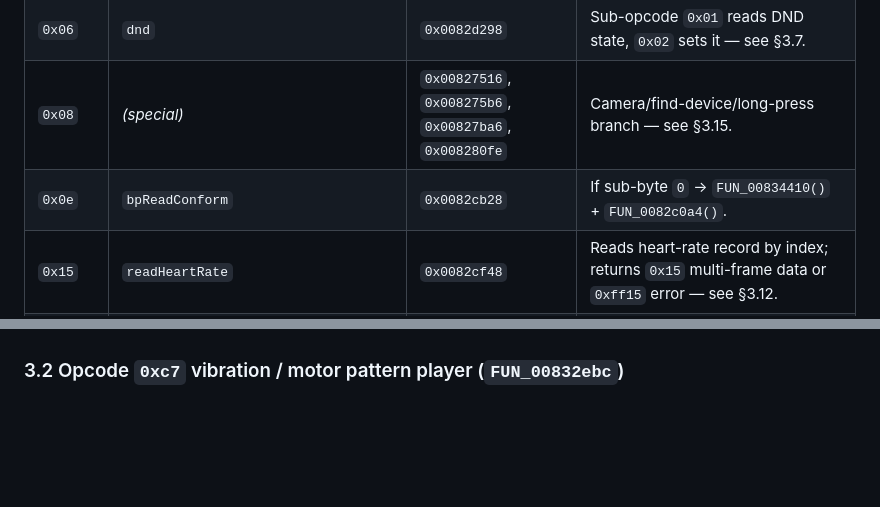
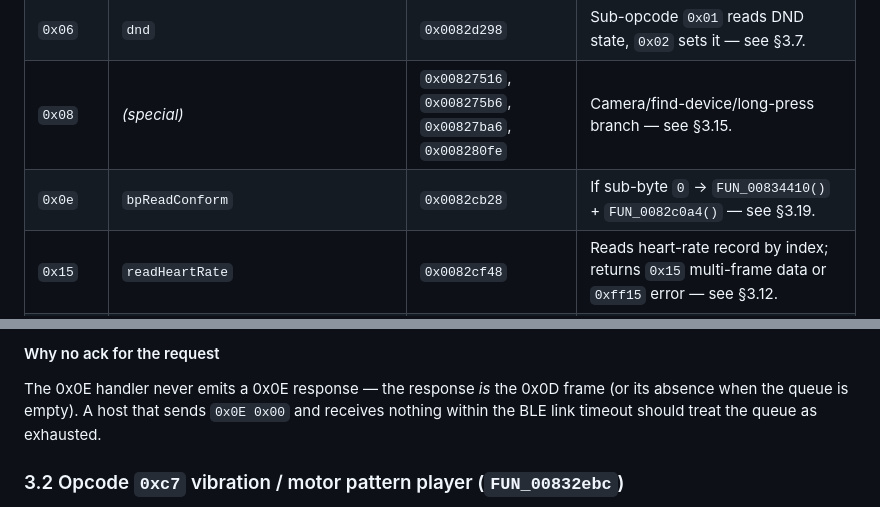
Before and after one commit to denysvitali/openwatch, a Markdown page: firmwares/GHIDRA_DECOMPILATION.md, 2 parts joined by grey strips. Rendered like a GitHub page; blank space fills up the shorter version.

```diff
--- a/firmwares/GHIDRA_DECOMPILATION.md
+++ b/firmwares/GHIDRA_DECOMPILATION.md
@@ -242,7 +242,7 @@ Processes a circular queue of incoming 16-byte frames (`DAT_0082d440 + 0x14` rin
 | `0x01` | `setTime` | `0x0082bb4e` | Converts BCD date/time fields, updates RTC, sends `0x2f` packet-length notify, then a 14-byte `0x01` ack — see §3.4. |
 | `0x06` | `dnd` | `0x0082d298` | Sub-opcode `0x01` reads DND state, `0x02` sets it — see §3.7. |
 | `0x08` | *(special)* | `0x00827516`, `0x008275b6`, `0x00827ba6`, `0x008280fe` | Camera/find-device/long-press branch — see §3.15. |
-| `0x0e` | `bpReadConform` | `0x0082cb28` | If sub-byte `0` → `FUN_00834410()` + `FUN_0082c0a4()`. |
+| `0x0e` | `bpReadConform` | `0x0082cb28` | If sub-byte `0` → `FUN_00834410()` + `FUN_0082c0a4()` — see §3.19. |
 | `0x15` | `readHeartRate` | `0x0082cf48` | Reads heart-rate record by index; returns `0x15` multi-frame data or `0xff15` error — see §3.12. |
 | `0x18` | `displayClock` | `0x0082ccb6` | Sets watch-face / clock display — see §3.5. |
 | `0x1e` | `realTimeHeartRate` | `0x0082d20c` | Sub `0x01` starts 60s HR measurement, `0x02` stops, `0x03` resets timer — see §3.13. |
@@ -540,3 +646,10 @@ UI re-render.
+#### Why no ack for the request
+
+The 0x0E handler never emits a 0x0E response — the response
+*is* the 0x0D frame (or its absence when the queue is
+empty). A host that sends `0x0E 0x00` and receives nothing
+within the BLE link timeout should treat the queue as
+exhausted.
 
 ### 3.2 Opcode `0xc7` vibration / motor pattern player (`FUN_00832ebc`)
 
```
Also changed, not shown: other parts of firmwares/GHIDRA_DECOMPILATION.md (+106 -0 lines).
